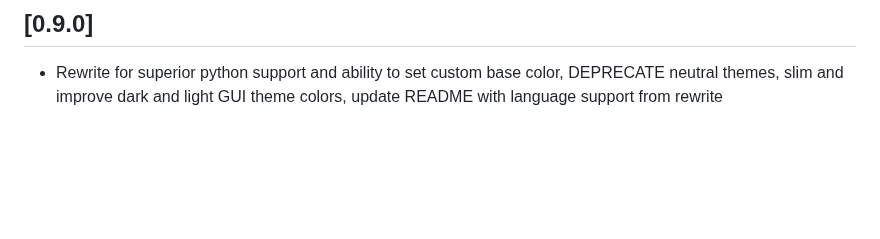
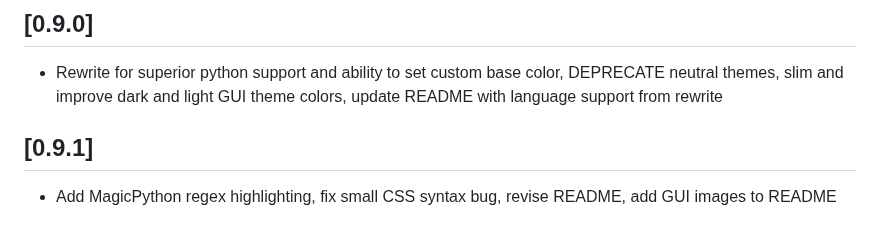
Before and after one commit to garytyler/vscode-darcula-pycharm-theme, a Markdown page: CHANGELOG.md, the part around the change. GitHub-like rendering; blank space fills up the shorter version.

```diff
--- a/CHANGELOG.md
+++ b/CHANGELOG.md
@@ -39,3 +39,7 @@
 ## [0.9.0]
 
 - Rewrite for superior python support and ability to set custom base color, DEPRECATE neutral themes, slim and improve dark and light GUI theme colors, update README with language support from rewrite
+
+## [0.9.1]
+
+- Add MagicPython regex highlighting, fix small CSS syntax bug, revise README, add GUI images to README
```
Also changed, not shown: README.md (+15 -4 lines), images/dark.png (added), images/light.png (added), 1 other file.
